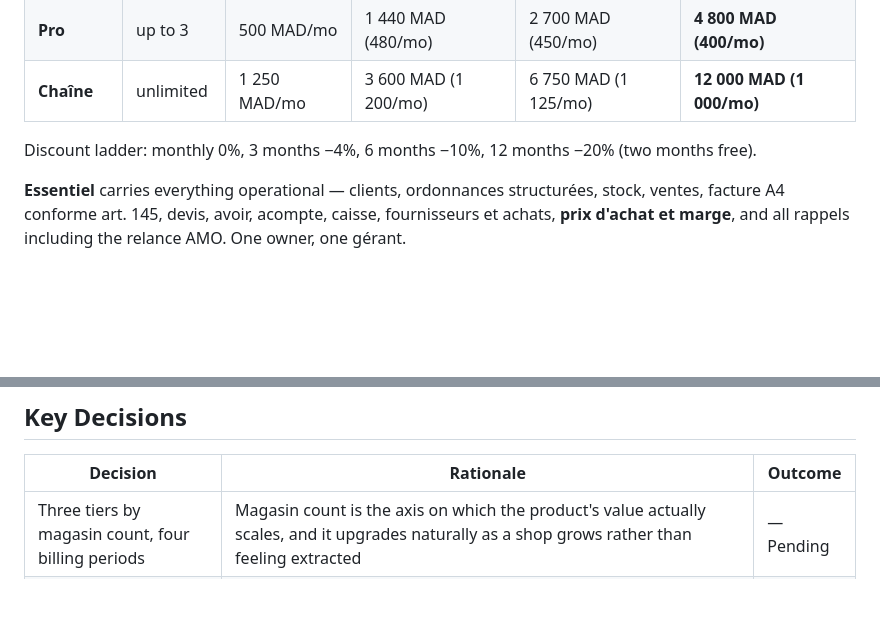
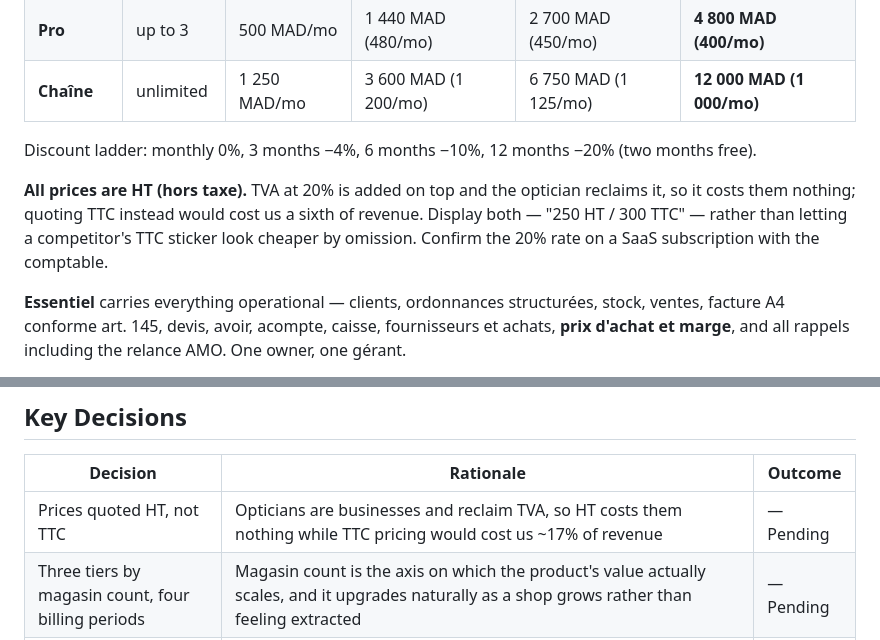
Before and after one commit to ahlyel-amine/optician-crm, a Markdown page: .planning/PROJECT.md, 2 parts joined by grey strips. GitHub-like rendering; blank space fills up the shorter version.

Commit message:
docs: prices quoted HT, TVA added on top

```diff
--- a/.planning/PROJECT.md
+++ b/.planning/PROJECT.md
@@ -244,6 +244,8 @@ Three tiers, four billing periods. The monthly rate is the anchor; longer commit
 
 Discount ladder: monthly 0%, 3 months −4%, 6 months −10%, 12 months −20% (two months free).
 
+**All prices are HT (hors taxe).** TVA at 20% is added on top and the optician reclaims it, so it costs them nothing; quoting TTC instead would cost us a sixth of revenue. Display both — "250 HT / 300 TTC" — rather than letting a competitor's TTC sticker look cheaper by omission. Confirm the 20% rate on a SaaS subscription with the comptable.
+
 **Essentiel** carries everything operational — clients, ordonnances structurées, stock, ventes,
 facture A4 conforme art. 145, devis, avoir, acompte, caisse, fournisseurs et achats, **prix d'achat et
 marge**, and all rappels including the relance AMO. One owner, one gérant.
@@ -272,6 +274,7 @@ more than it needs early revenue.
 
 | Decision | Rationale | Outcome |
 |----------|-----------|---------|
+| Prices quoted HT, not TTC | Opticians are businesses and reclaim TVA, so HT costs them nothing while TTC pricing would cost us ~17% of revenue | — Pending |
 | Three tiers by magasin count, four billing periods | Magasin count is the axis on which the product's value actually scales, and it upgrades naturally as a shop grows rather than feeling extracted | — Pending |
 | Annual billing discounted 20% against monthly | Every Moroccan competitor prices yearly, annual means cash up front for a solo developer, and it minimises payment events while recurring card-on-file is still unproven on Moroccan rails | — Pending |
 | Monthly billing ships only once recurring card-on-file is proven in sandbox | Without reliable recurring payment, monthly billing means chasing dozens of shops every month — an operational load one person cannot carry | — Pending |
```
